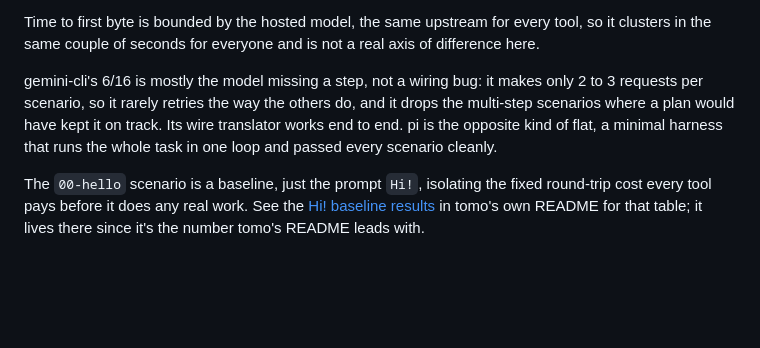
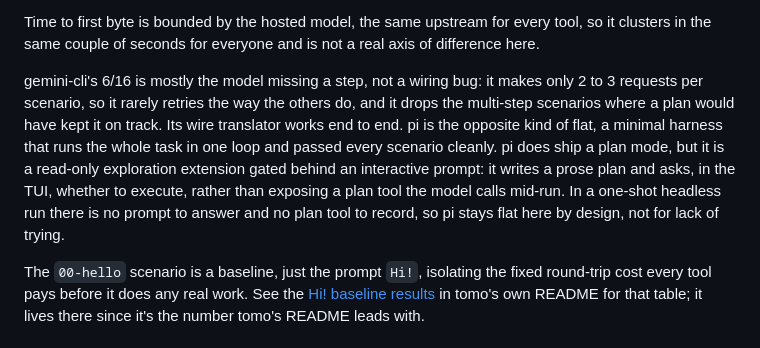
Before and after one commit to tamnd/tomo-labs, a Markdown page: README.md, the part around the change. Rendered like a GitHub page; blank space fills up the shorter version.

Commit message:
Note why pi stays flat: its plan mode is a read-only TUI extension
pi has no plan tool the model calls, and its --plan extension disables
edit/write and only offers to execute behind an interactive prompt, so a
headless run cannot plan and write in one shot.

```diff
--- a/README.md
+++ b/README.md
@@ -109,7 +109,7 @@ Install footprint, not image size, is the honest size axis. Image size is domina
 
 Time to first byte is bounded by the hosted model, the same upstream for every tool, so it clusters in the same couple of seconds for everyone and is not a real axis of difference here.
 
-gemini-cli's 6/16 is mostly the model missing a step, not a wiring bug: it makes only 2 to 3 requests per scenario, so it rarely retries the way the others do, and it drops the multi-step scenarios where a plan would have kept it on track. Its wire translator works end to end. pi is the opposite kind of flat, a minimal harness that runs the whole task in one loop and passed every scenario cleanly.
+gemini-cli's 6/16 is mostly the model missing a step, not a wiring bug: it makes only 2 to 3 requests per scenario, so it rarely retries the way the others do, and it drops the multi-step scenarios where a plan would have kept it on track. Its wire translator works end to end. pi is the opposite kind of flat, a minimal harness that runs the whole task in one loop and passed every scenario cleanly. pi does ship a plan mode, but it is a read-only exploration extension gated behind an interactive prompt: it writes a prose plan and asks, in the TUI, whether to execute, rather than exposing a plan tool the model calls mid-run. In a one-shot headless run there is no prompt to answer and no plan tool to record, so pi stays flat here by design, not for lack of trying.
 
 The `00-hello` scenario is a baseline, just the prompt `Hi!`, isolating the fixed round-trip cost every tool pays before it does any real work. See the [Hi! baseline results](https://github.com/tamnd/tomo#the-hi-baseline) in tomo's own README for that table; it lives there since it's the number tomo's README leads with.
 
```
